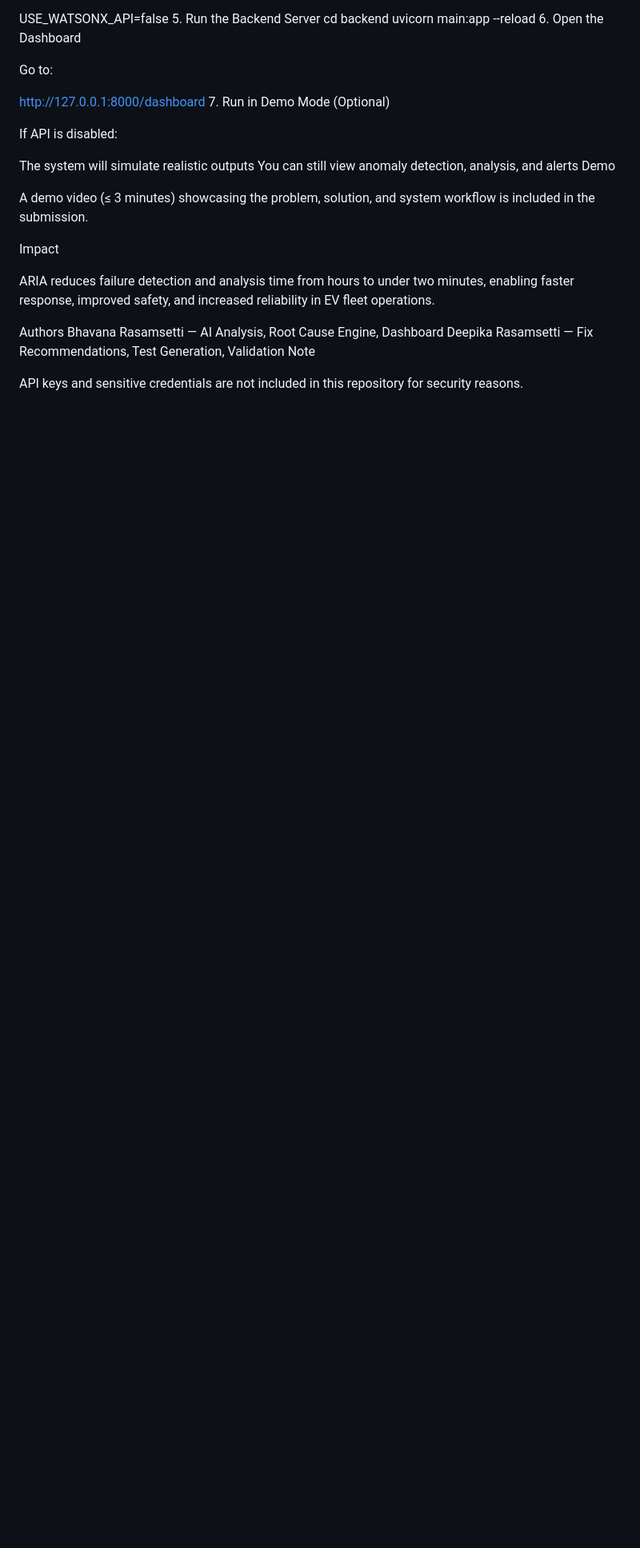
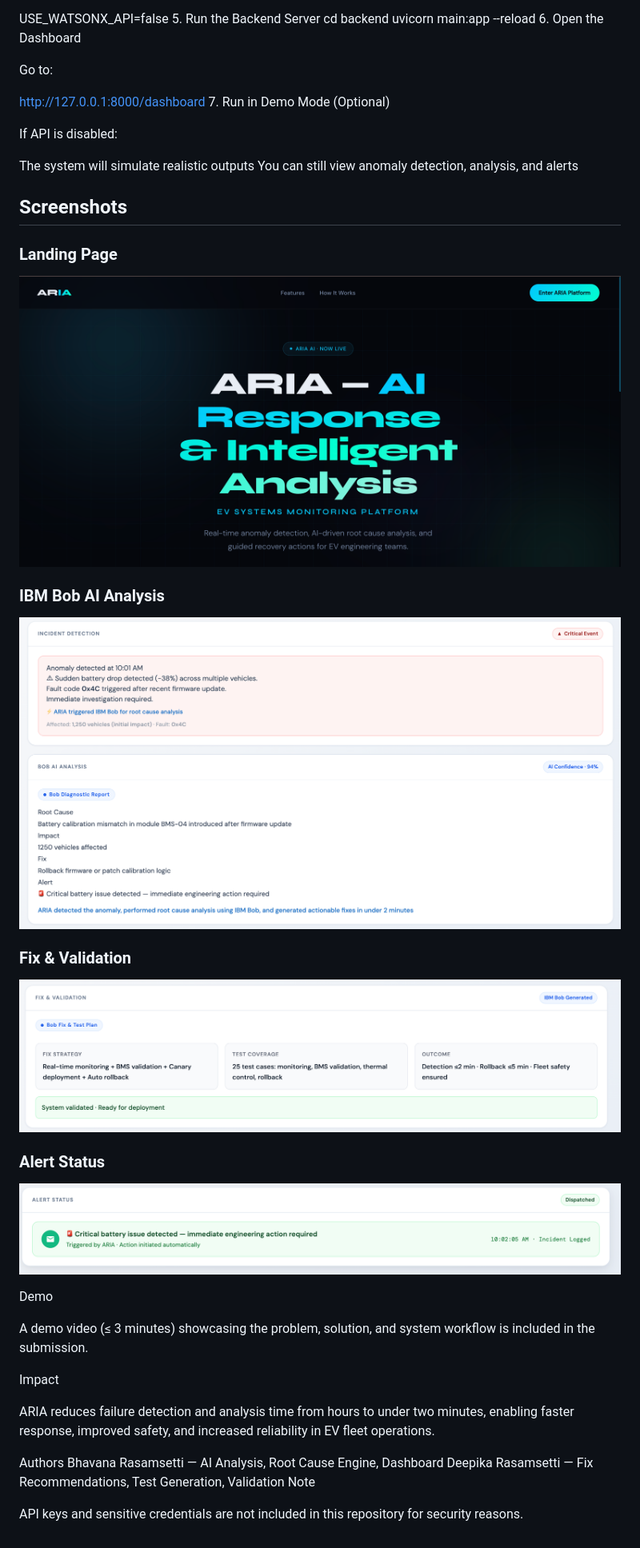
Before and after one commit to bhavanarasamsetti/aria-project, a Markdown page: README.md, the part around the change. Shown at 80% size. GitHub-like rendering; blank space fills up the shorter version.

Commit message:
Enhance README with screenshots and demo details
Added screenshots and demo video information to README.

```diff
--- a/README.md
+++ b/README.md
@@ -109,6 +109,20 @@ If API is disabled:
 
 The system will simulate realistic outputs
 You can still view anomaly detection, analysis, and alerts
+## Screenshots
+
+### Landing Page
+![Landing Page](assets/landingpage.png)
+
+### IBM Bob AI Analysis
+![Analysis](assets/analysis.png)
+
+### Fix & Validation
+![Fix](assets/fix.png)
+
+### Alert Status
+![Alert](assets/alert.png)
+
 Demo
 
 A demo video (≤ 3 minutes) showcasing the problem, solution, and system workflow is included in the submission.
```
